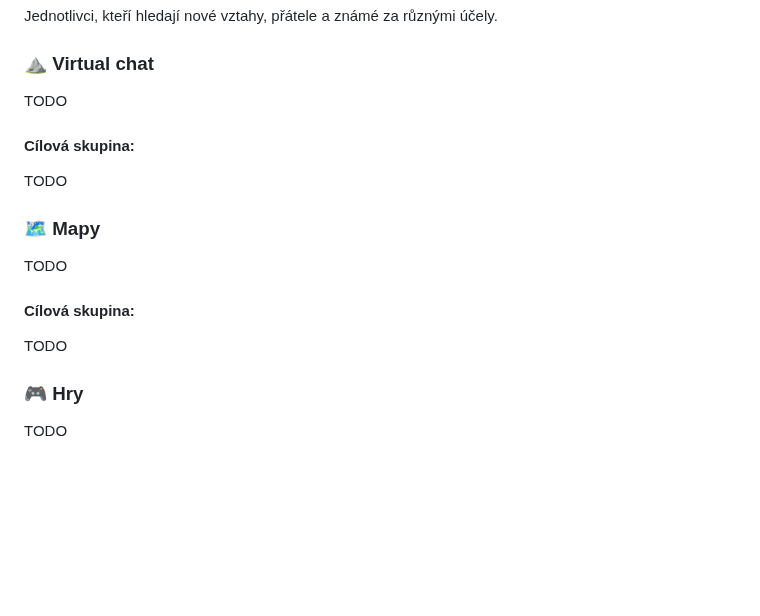
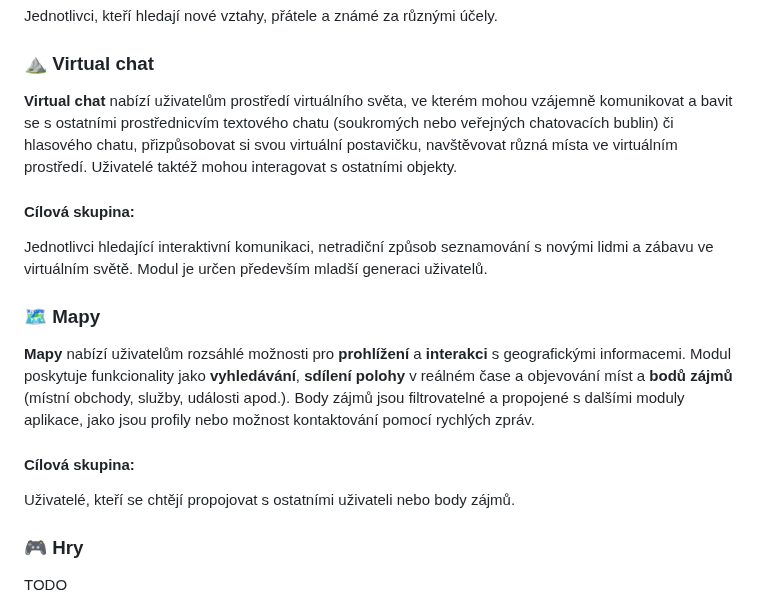
Before and after one commit to libersoft-org/yellow-documentation, a Markdown page: YELLOW-CZ.md, the part around the change. Rendered like a GitHub page; blank space fills up the shorter version.

Commit message:
Yellow - CZ - Features

```diff
--- a/YELLOW-CZ.md
+++ b/YELLOW-CZ.md
@@ -201,19 +201,19 @@ Jednotlivci, kteří hledají nové vztahy, přátele a známé za různými ú
 
 ### ⛰️ Virtual chat
 
-TODO
+**Virtual chat** nabízí uživatelům prostředí virtuálního světa, ve kterém mohou vzájemně komunikovat a bavit se s ostatními prostřednicvím textového chatu (soukromých nebo veřejných chatovacích bublin) či hlasového chatu, přizpůsobovat si svou virtuální postavičku, navštěvovat různá místa ve virtuálním prostředí. Uživatelé taktéž mohou interagovat s ostatními objekty.
 
 #### Cílová skupina:
 
-TODO
+Jednotlivci hledající interaktivní komunikaci, netradiční způsob seznamování s novými lidmi a zábavu ve virtuálním světě. Modul je určen především mladší generaci uživatelů.
 
 ### 🗺️ Mapy
 
-TODO
+**Mapy** nabízí uživatelům rozsáhlé možnosti pro **prohlížení** a **interakci** s geografickými informacemi. Modul poskytuje funkcionality jako **vyhledávání**, **sdílení polohy** v reálném čase a objevování míst a **bodů zájmů** (místní obchody, služby, události apod.). Body zájmů jsou filtrovatelné a propojené s dalšími moduly aplikace, jako jsou profily nebo možnost kontaktování pomocí rychlých zpráv.
 
 #### Cílová skupina:
 
-TODO
+Uživatelé, kteří se chtějí propojovat s ostatními uživateli nebo body zájmů.
 
 ### 🎮 Hry
 
```
